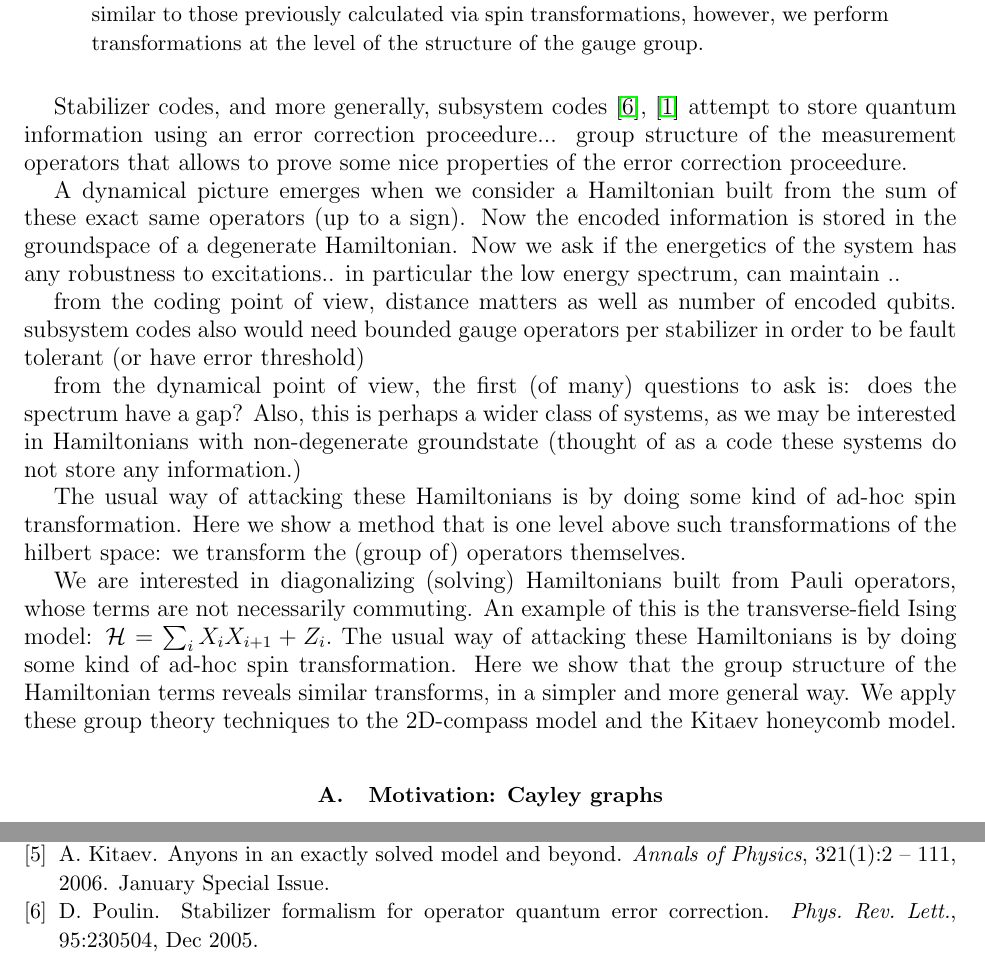
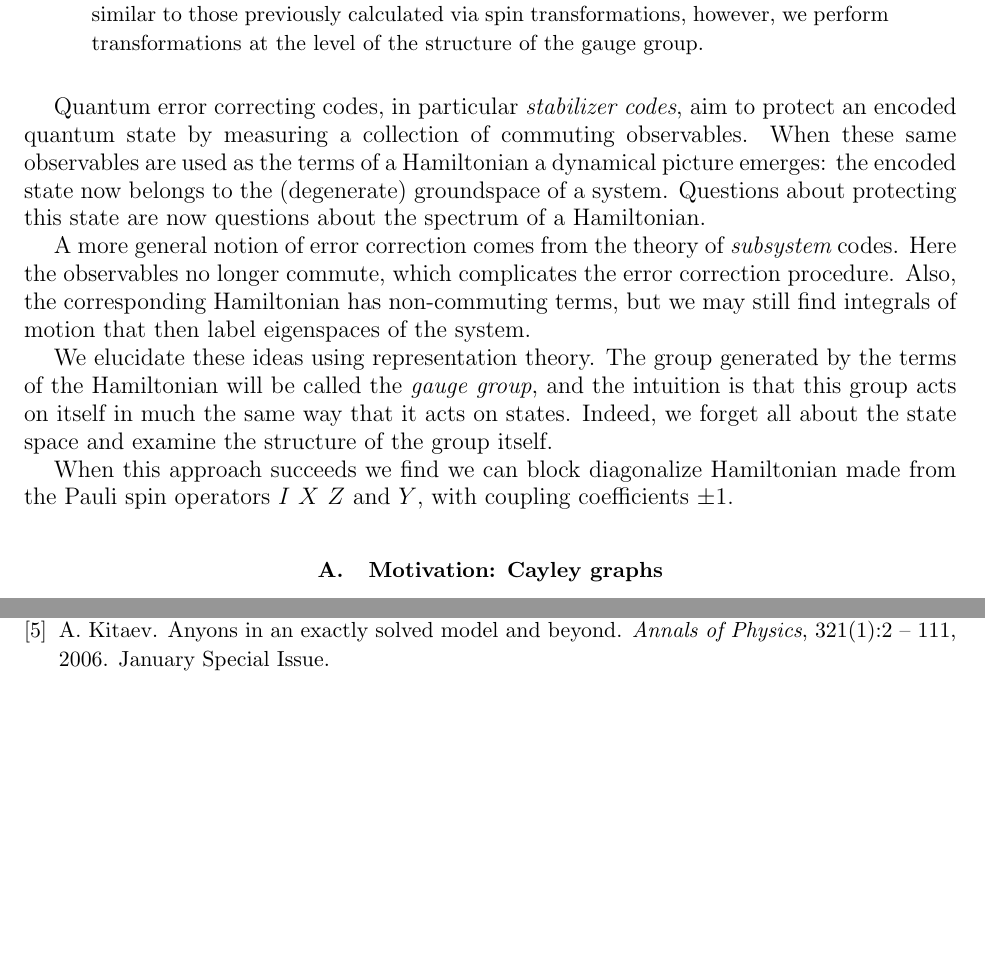
Before and after one commit to punkdit/spectrum2015, a LaTeX paper (repr.tex): two parts of pages 1 and 9 of 9, joined at a grey line, cut so that both start at the same text, the shorter picture padded with empty space. Compiled offline with pdfLaTeX.

Commit message:
work on intro some more

```diff
--- a/repr.tex
+++ b/repr.tex
@@ -87,57 +97,136 @@ the level of the structure of the gauge group.
 %In both these cases the existence of large weight stabilizer generators
 %causes the gapless behaviour.
 
-Stabilizer codes, and more generally, subsystem codes
-\cite{Poulin2005}, \cite{Bacon2006}
-attempt to store quantum information using
-an error correction proceedure...
-group structure of the measurement operators
-that allows to prove some nice properties of the
-error correction proceedure.
+Quantum error correcting codes,
+in particular {\it stabilizer codes},
+aim to protect an encoded quantum state
+by measuring a collection of commuting
+observables.
+When these same observables are used as
+the terms of a Hamiltonian
+a dynamical picture emerges: the
+encoded state now belongs to the
+(degenerate) groundspace of a
+system. Questions about protecting
+this state are now questions about
+the spectrum of a Hamiltonian.
 
-A dynamical picture emerges when we consider a
-Hamiltonian built from the sum of these exact same
-operators (up to a sign).
-Now the encoded information is stored in the
-groundspace of a degenerate Hamiltonian.
-Now we ask if the energetics of the system
-has any robustness to excitations..
-in particular the low energy spectrum,
-can maintain ..
+A more general notion of error correction
+comes from the theory of {\it
+subsystem} codes.
+Here the observables
+no longer commute, which complicates
+the error correction procedure.
+Also, the corresponding Hamiltonian
+has non-commuting terms, but
+we may still find integrals of
+motion that then label eigenspaces
+of the system.
 
-from the coding point of view, distance matters
-as well as number of encoded qubits. subsystem codes
-also would need bounded gauge operators per stabilizer
-in order to be fault tolerant (or have error threshold)
+We elucidate these ideas using representation theory.
+The group generated by the terms of the Hamiltonian
+will be called the {\it gauge group},
+and the intuition is that this
+group acts on itself in much the same way
+that it acts on states.
+Indeed, we forget all about the state space and
+examine the structure of the group itself.
 
-from the dynamical point of view, the first (of many)
-questions to ask is: does the spectrum have a gap?
-Also, this is perhaps a wider class of systems, as we
-may be interested in Hamiltonians with non-degenerate
-groundstate
-(thought of as a code these systems do not store any information.)
+When this approach succeeds we find we can
+block diagonalize Hamiltonian made from
+the Pauli spin operators
+$I$ $X$ $Z$ and $Y$, with coupling coefficients
+$\pm 1.$
 
-The usual way of attacking these Hamiltonians is
-by doing some kind of ad-hoc spin transformation.
-Here we show a method that is one level
-above such transformations of the hilbert space:
-we transform the (group of) operators themselves.
-% drawback of complicating the analysis of Hamiltonians
-% with J's.
 
-We are interested in diagonalizing (solving) Hamiltonians
-built from Pauli operators, whose terms are not necessarily commuting.
-An example of this is the
-transverse-field Ising model:
-$\Ham = \sum_i X_i X_{i+1} + Z_i.$
-The usual way of attacking these Hamiltonians is
-by doing some kind of ad-hoc spin transformation.
-Here we show that the group structure of the
-Hamiltonian terms reveals similar transforms,
-in a simpler and more general way.
-We apply these group theory techniques
-to the 2D-compass model and the Kitaev honeycomb
-model.
+%    %The quantum error correcting codes,
+%    %in particular {\it stabilizer codes},
+%    provide a way of building Hamiltonians
+%    with many integrals of motion.
+%    When all terms commute,
+%    these terms are called stabilizers
+%    because they do not effect the groundstate.
+%    %Other commuting operators, outside of the stabilizer
+%    %group are called logical operators because
+%    %they change the groundstate.
+%    We can simultaneously diagonalize each
+%    term in such a Hamiltonian, and so label
+%    eigenvectors by the eigenvalue of each
+%    stabilizer.
+%    The stabilizer group is the group generated
+%    by these Hamiltonian terms.
+%
+%    More generally, {\it subsystem codes} protect an
+%    encoded state via measurement of non-commuting
+%    operators, called gauge operators.
+%    Hamiltonians build from these operators
+%    once again aim to protect the encoded state
+%    energetically, but now we cannot solve (diagonalize)
+%    such a system so easily.
+%    However, we do still find integrals of motion:
+%    these stabilizers are now {\it generated} by gauge operators,
+%    and commute with each of these gauge operators.
+%
+%    Other operators build from the entire $n$-qubit Pauli
+%    group that commute with the Hamiltonian therefore
+%    act on the degenerate eigenspaces, and are called
+%    {\it logical operators}.
+%
+%    %and other operators (logical operators)
+%    %that commute with every
+%    %term and so act on the degenerate eigenspaces.
+%
+%    Stabilizer codes, and more generally, subsystem codes
+%    \cite{Poulin2005}, \cite{Bacon2006}
+%    attempt to store quantum information using
+%    an error correction proceedure...
+%    group structure of the measurement operators
+%    that allows to prove some nice properties of the
+%    error correction proceedure.
+%
+%    A dynamical picture emerges when we consider a
+%    Hamiltonian built from the sum of these exact same
+%    operators (up to a sign).
+%    Now the encoded information is stored in the
+%    groundspace of a degenerate Hamiltonian.
+%    Now we ask if the energetics of the system
+%    has any robustness to excitations..
+%    in particular the low energy spectrum,
+%    can maintain ..
+%
+%    from the coding point of view, distance matters
+%    as well as number of encoded qubits. subsystem codes
+%    also would need bounded gauge operators per stabilizer
+%    in order to be fault tolerant (or have error threshold)
+%
+%    from the dynamical point of view, the first (of many)
+%    questions to ask is: does the spectrum have a gap?
+%    Also, this is perhaps a wider class of systems, as we
+%    may be interested in Hamiltonians with non-degenerate
+%    groundstate
+%    (thought of as a code these systems do not store any information.)
+%
+%    The usual way of attacking these Hamiltonians is
+%    by doing some kind of ad-hoc spin transformation.
+%    Here we show a method that is one level
+%    above such transformations of the hilbert space:
+%    we transform the (group of) operators themselves.
+%    % drawback of complicating the analysis of Hamiltonians
+%    % with J's.
+%
+%    We are interested in diagonalizing (solving) Hamiltonians
+%    built from Pauli operators, whose terms are not necessarily commuting.
+%    An example of this is the
+%    transverse-field Ising model:
+%    $\Ham = \sum_i X_i X_{i+1} + Z_i.$
+%    The usual way of attacking these Hamiltonians is
+%    by doing some kind of ad-hoc spin transformation.
+%    Here we show that the group structure of the
+%    Hamiltonian terms reveals similar transforms,
+%    in a simpler and more general way.
+%    We apply these group theory techniques
+%    to the 2D-compass model and the Kitaev honeycomb
+%    model.
 
 %\section{Representations of gauge codes}
 
```
Also changed, not shown: repr.tex (10 more changed lines).
